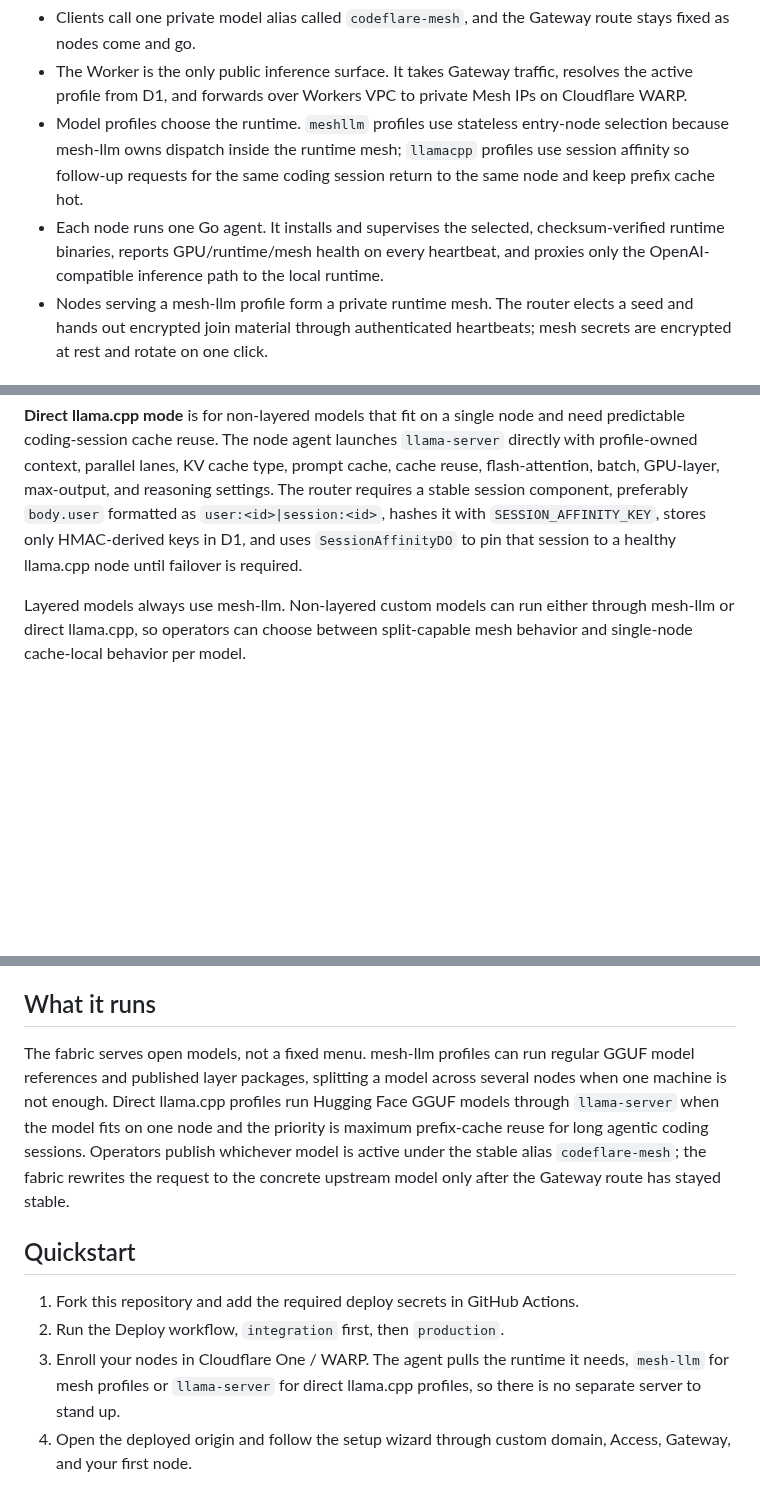
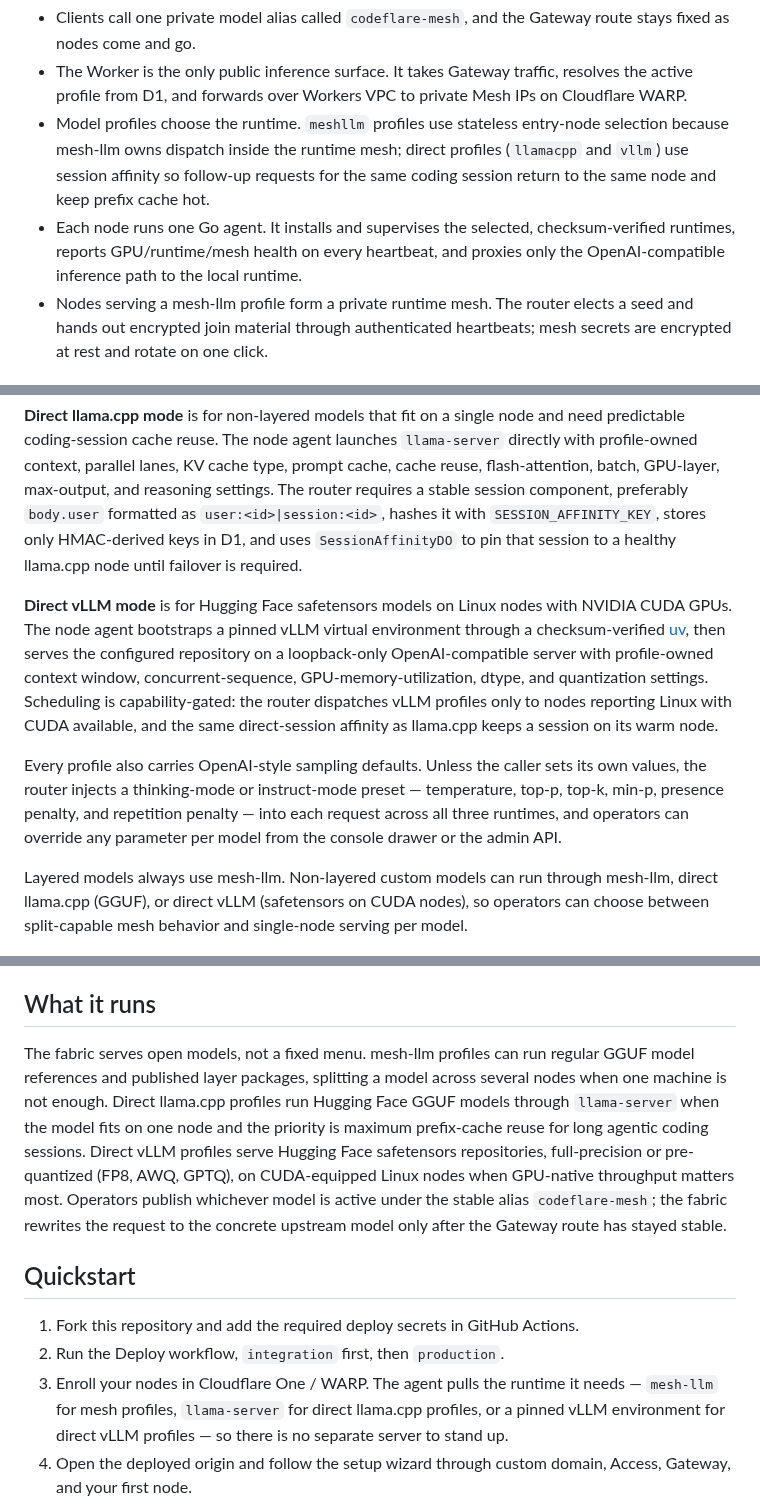
Before and after one commit to nikolanovoselec/codeflare-inference-mesh, a Markdown page: README.md, 3 parts joined by grey strips. Rendered like a GitHub page; blank space fills up the shorter version.

Commit message:
docs: cover vLLM runtime and sampling defaults in root README

```diff
--- a/README.md
+++ b/README.md
@@ -62,8 +65,8 @@ flowchart LR
 
 - Clients call one private model alias called `codeflare-mesh`, and the Gateway route stays fixed as nodes come and go.
 - The Worker is the only public inference surface. It takes Gateway traffic, resolves the active profile from D1, and forwards over Workers VPC to private Mesh IPs on Cloudflare WARP.
-- Model profiles choose the runtime. `meshllm` profiles use stateless entry-node selection because mesh-llm owns dispatch inside the runtime mesh; `llamacpp` profiles use session affinity so follow-up requests for the same coding session return to the same node and keep prefix cache hot.
-- Each node runs one Go agent. It installs and supervises the selected, checksum-verified runtime binaries, reports GPU/runtime/mesh health on every heartbeat, and proxies only the OpenAI-compatible inference path to the local runtime.
+- Model profiles choose the runtime. `meshllm` profiles use stateless entry-node selection because mesh-llm owns dispatch inside the runtime mesh; direct profiles (`llamacpp` and `vllm`) use session affinity so follow-up requests for the same coding session return to the same node and keep prefix cache hot.
+- Each node runs one Go agent. It installs and supervises the selected, checksum-verified runtimes, reports GPU/runtime/mesh health on every heartbeat, and proxies only the OpenAI-compatible inference path to the local runtime.
 - Nodes serving a mesh-llm profile form a private runtime mesh. The router elects a seed and hands out encrypted join material through authenticated heartbeats; mesh secrets are encrypted at rest and rotate on one click.
 
 ## Runtime modes
@@ -72,7 +75,11 @@ flowchart LR
 
 **Direct llama.cpp mode** is for non-layered models that fit on a single node and need predictable coding-session cache reuse. The node agent launches `llama-server` directly with profile-owned context, parallel lanes, KV cache type, prompt cache, cache reuse, flash-attention, batch, GPU-layer, max-output, and reasoning settings. The router requires a stable session component, preferably `body.user` formatted as `user:<id>|session:<id>`, hashes it with `SESSION_AFFINITY_KEY`, stores only HMAC-derived keys in D1, and uses `SessionAffinityDO` to pin that session to a healthy llama.cpp node until failover is required.
 
-Layered models always use mesh-llm. Non-layered custom models can run either through mesh-llm or direct llama.cpp, so operators can choose between split-capable mesh behavior and single-node cache-local behavior per model.
+**Direct vLLM mode** is for Hugging Face safetensors models on Linux nodes with NVIDIA CUDA GPUs. The node agent bootstraps a pinned vLLM virtual environment through a checksum-verified [uv](https://github.com/astral-sh/uv), then serves the configured repository on a loopback-only OpenAI-compatible server with profile-owned context window, concurrent-sequence, GPU-memory-utilization, dtype, and quantization settings. Scheduling is capability-gated: the router dispatches vLLM profiles only to nodes reporting Linux with CUDA available, and the same direct-session affinity as llama.cpp keeps a session on its warm node.
+
+Every profile also carries OpenAI-style sampling defaults. Unless the caller sets its own values, the router injects a thinking-mode or instruct-mode preset — temperature, top-p, top-k, min-p, presence penalty, and repetition penalty — into each request across all three runtimes, and operators can override any parameter per model from the console drawer or the admin API.
+
+Layered models always use mesh-llm. Non-layered custom models can run through mesh-llm, direct llama.cpp (GGUF), or direct vLLM (safetensors on CUDA nodes), so operators can choose between split-capable mesh behavior and single-node serving per model.
 
 <p align="center">
   <img src="assets/operator-console-models.png" alt="Codeflare Inference Mesh model list showing split MeshLLM and direct llama.cpp runtime profiles with deploy and manage controls." width="100%">
@@ -88,13 +95,13 @@ Cloudflare Mesh is the backbone for connectivity, routing, inference guardrails,
 
 ## What it runs
 
-The fabric serves open models, not a fixed menu. mesh-llm profiles can run regular GGUF model references and published layer packages, splitting a model across several nodes when one machine is not enough. Direct llama.cpp profiles run Hugging Face GGUF models through `llama-server` when the model fits on one node and the priority is maximum prefix-cache reuse for long agentic coding sessions. Operators publish whichever model is active under the stable alias `codeflare-mesh`; the fabric rewrites the request to the concrete upstream model only after the Gateway route has stayed stable.
+The fabric serves open models, not a fixed menu. mesh-llm profiles can run regular GGUF model references and published layer packages, splitting a model across several nodes when one machine is not enough. Direct llama.cpp profiles run Hugging Face GGUF models through `llama-server` when the model fits on one node and the priority is maximum prefix-cache reuse for long agentic coding sessions. Direct vLLM profiles serve Hugging Face safetensors repositories, full-precision or pre-quantized (FP8, AWQ, GPTQ), on CUDA-equipped Linux nodes when GPU-native throughput matters most. Operators publish whichever model is active under the stable alias `codeflare-mesh`; the fabric rewrites the request to the concrete upstream model only after the Gateway route has stayed stable.
 
 ## Quickstart
 
 1. Fork this repository and add the required deploy secrets in GitHub Actions.
 2. Run the Deploy workflow, `integration` first, then `production`.
-3. Enroll your nodes in Cloudflare One / WARP. The agent pulls the runtime it needs, `mesh-llm` for mesh profiles or `llama-server` for direct llama.cpp profiles, so there is no separate server to stand up.
+3. Enroll your nodes in Cloudflare One / WARP. The agent pulls the runtime it needs — `mesh-llm` for mesh profiles, `llama-server` for direct llama.cpp profiles, or a pinned vLLM environment for direct vLLM profiles — so there is no separate server to stand up.
 4. Open the deployed origin and follow the setup wizard through custom domain, Access, Gateway, and your first node.
 
 The steps below link to the private operations reference for exact secrets, token scopes, and bindings, then cover the public node runbook.
```
Also changed, not shown: other parts of README.md (+4 -1 lines).
